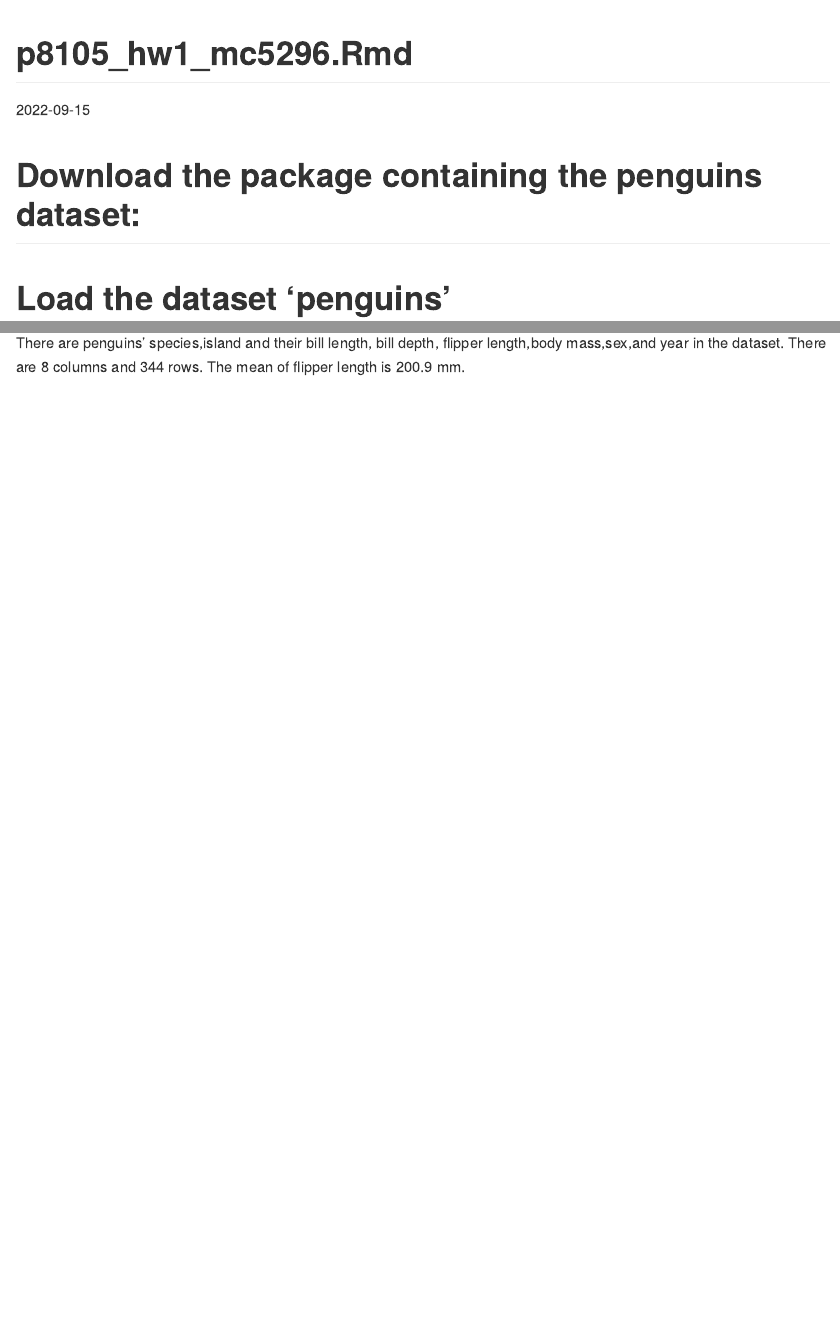
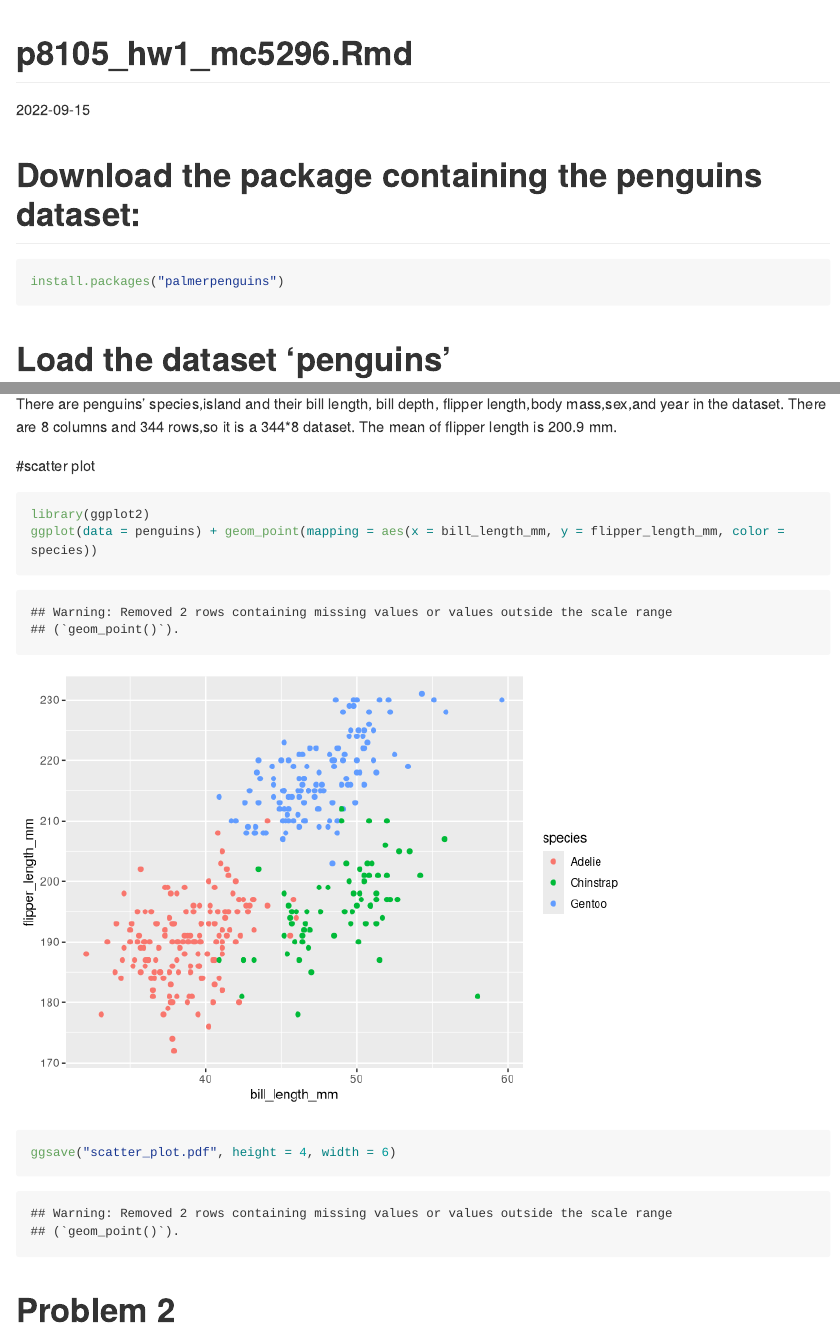
Before and after one commit to Charles980903/p8105_hw1_mc5296, an R Markdown document (p8105_hw1_mc5296.rmd): the page in a window 1100 px wide, from its top, and a second part further down, joined at a grey line. Rendered offline with R 4.5, knitr and Pandoc, with nearby package versions; long lines of code are wrapped.

Commit message:
An update of problem 1

````diff
--- a/p8105_hw1_mc5296.rmd
+++ b/p8105_hw1_mc5296.rmd
@@ -6,7 +6,7 @@ date: "2022-09-15"
 
 # Download the package containing the penguins dataset:
 
-```{r setup, include=FALSE}
+```{r}
 install.packages("palmerpenguins")
 ```
 
@@ -23,4 +23,12 @@ summary(penguins)
 ncol(penguins)
 nrow(penguins)
 ```
-There are penguins' species,island and their bill length, bill depth, flipper length,body mass,sex,and year in the dataset. There are 8 columns and 344 rows. The mean of flipper length is 200.9 mm.
+There are penguins' species,island and their bill length, bill depth, flipper length,body mass,sex,and year in the dataset. There are 8 columns and 344 rows,so it is a 344*8 dataset. The mean of flipper length is 200.9 mm.
+
+#scatter plot
+```{r}
+library(ggplot2)
+ggplot(data = penguins) + geom_point(mapping = aes(x = bill_length_mm, y = flipper_length_mm, color = species))
+ggsave("scatter_plot.pdf", height = 4, width = 6)
+```
+# Problem 2
````
